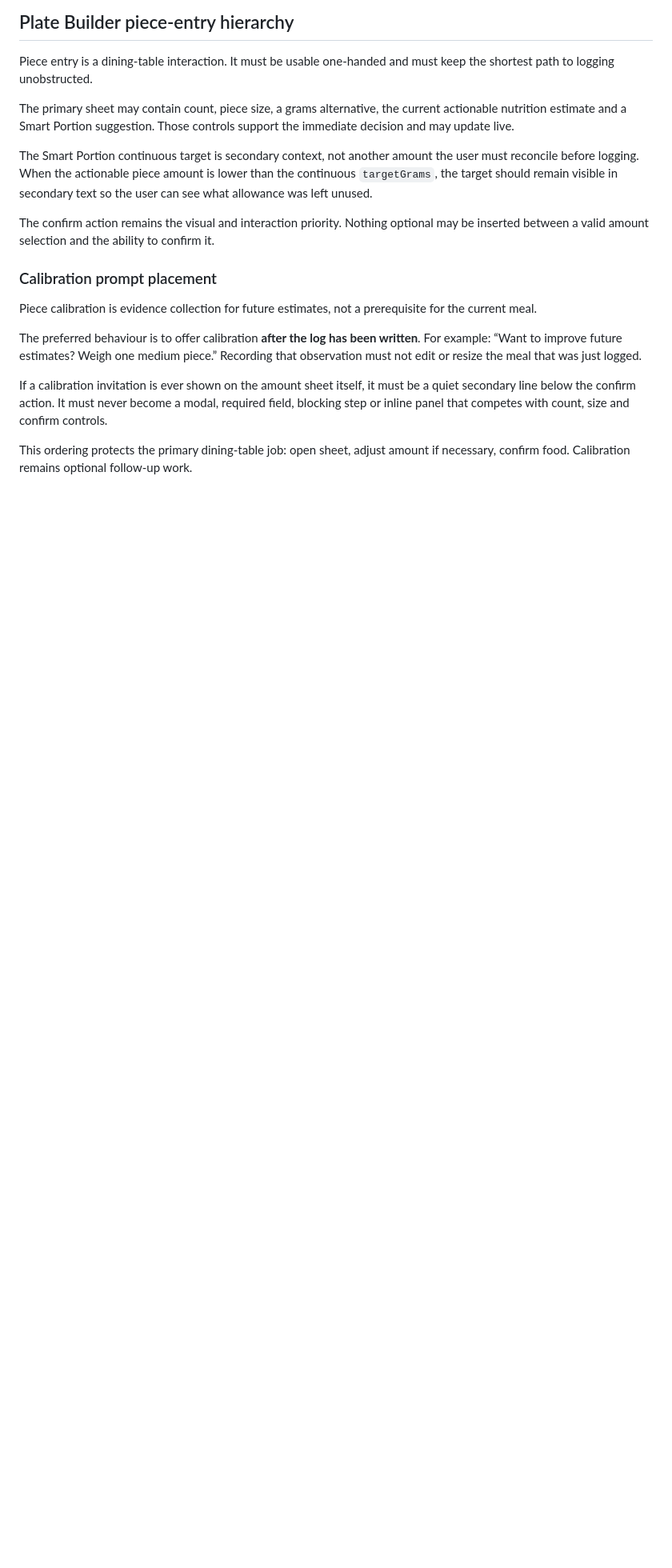
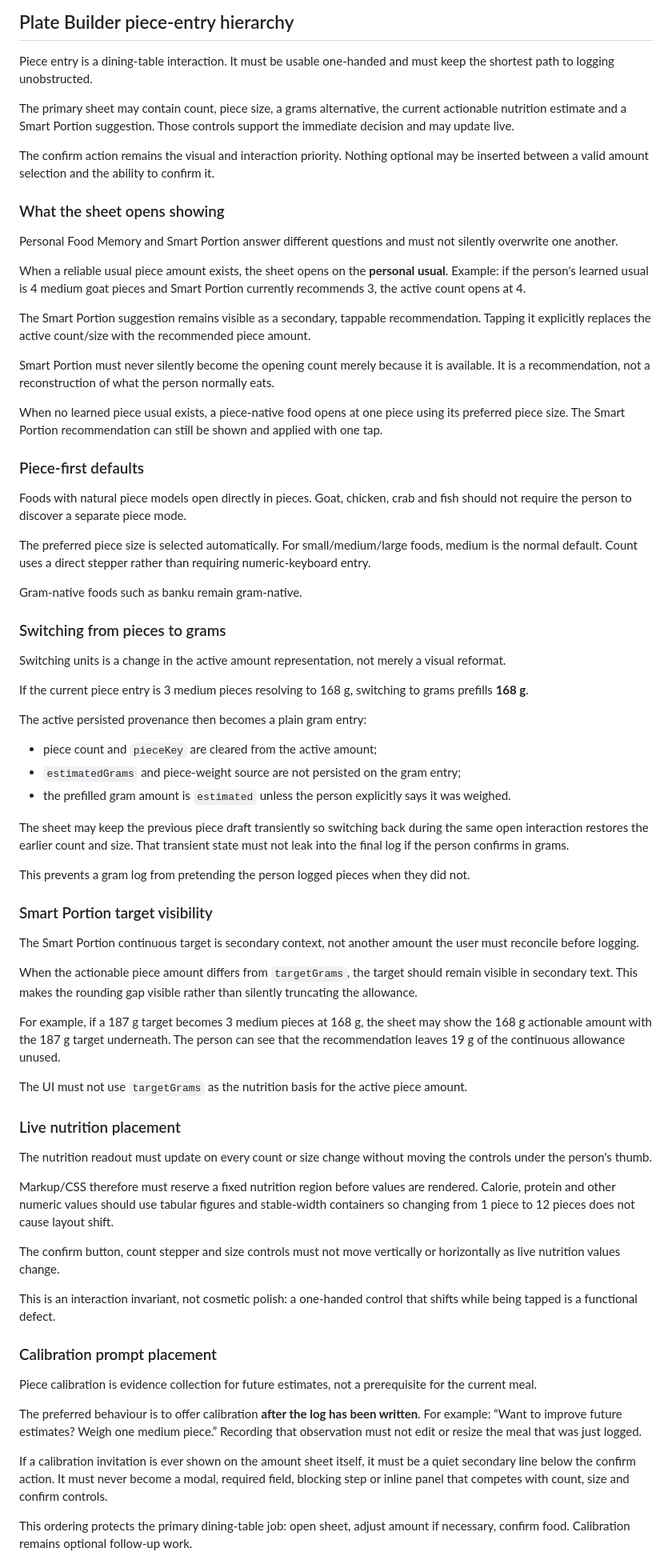
Before and after one commit to okello12/okello-food, a Markdown page: INTERACTION_ARCHITECTURE.md, the part around the change. Shown at 80% size. Drawn GitHub-style; blank space fills up the shorter version.

Commit message:
Freeze piece-sheet opening, unit switch and layout invariants

```diff
--- a/INTERACTION_ARCHITECTURE.md
+++ b/INTERACTION_ARCHITECTURE.md
@@ -74,9 +74,63 @@ Piece entry is a dining-table interaction. It must be usable one-handed and must
 
 The primary sheet may contain count, piece size, a grams alternative, the current actionable nutrition estimate and a Smart Portion suggestion. Those controls support the immediate decision and may update live.
 
-The Smart Portion continuous target is secondary context, not another amount the user must reconcile before logging. When the actionable piece amount is lower than the continuous `targetGrams`, the target should remain visible in secondary text so the user can see what allowance was left unused.
+The confirm action remains the visual and interaction priority. Nothing optional may be inserted between a valid amount selection and the ability to confirm it.
 
-The confirm action remains the visual and interaction priority. Nothing optional may be inserted between a valid amount selection and the ability to confirm it.
+### What the sheet opens showing
+
+Personal Food Memory and Smart Portion answer different questions and must not silently overwrite one another.
+
+When a reliable usual piece amount exists, the sheet opens on the **personal usual**. Example: if the person's learned usual is 4 medium goat pieces and Smart Portion currently recommends 3, the active count opens at 4.
+
+The Smart Portion suggestion remains visible as a secondary, tappable recommendation. Tapping it explicitly replaces the active count/size with the recommended piece amount.
+
+Smart Portion must never silently become the opening count merely because it is available. It is a recommendation, not a reconstruction of what the person normally eats.
+
+When no learned piece usual exists, a piece-native food opens at one piece using its preferred piece size. The Smart Portion recommendation can still be shown and applied with one tap.
+
+### Piece-first defaults
+
+Foods with natural piece models open directly in pieces. Goat, chicken, crab and fish should not require the person to discover a separate piece mode.
+
+The preferred piece size is selected automatically. For small/medium/large foods, medium is the normal default. Count uses a direct stepper rather than requiring numeric-keyboard entry.
+
+Gram-native foods such as banku remain gram-native.
+
+### Switching from pieces to grams
+
+Switching units is a change in the active amount representation, not merely a visual reformat.
+
+If the current piece entry is 3 medium pieces resolving to 168 g, switching to grams prefills **168 g**.
+
+The active persisted provenance then becomes a plain gram entry:
+
+- piece count and `pieceKey` are cleared from the active amount;
+- `estimatedGrams` and piece-weight source are not persisted on the gram entry;
+- the prefilled gram amount is `estimated` unless the person explicitly says it was weighed.
+
+The sheet may keep the previous piece draft transiently so switching back during the same open interaction restores the earlier count and size. That transient state must not leak into the final log if the person confirms in grams.
+
+This prevents a gram log from pretending the person logged pieces when they did not.
+
+### Smart Portion target visibility
+
+The Smart Portion continuous target is secondary context, not another amount the user must reconcile before logging.
+
+When the actionable piece amount differs from `targetGrams`, the target should remain visible in secondary text. This makes the rounding gap visible rather than silently truncating the allowance.
+
+For example, if a 187 g target becomes 3 medium pieces at 168 g, the sheet may show the 168 g actionable amount with the 187 g target underneath. The person can see that the recommendation leaves 19 g of the continuous allowance unused.
+
+The UI must not use `targetGrams` as the nutrition basis for the active piece amount.
+
+### Live nutrition placement
+
+The nutrition readout must update on every count or size change without moving the controls under the person's thumb.
+
+Markup/CSS therefore must reserve a fixed nutrition region before values are rendered. Calorie, protein and other numeric values should use tabular figures and stable-width containers so changing from 1 piece to 12 pieces does not cause layout shift.
+
+The confirm button, count stepper and size controls must not move vertically or horizontally as live nutrition values change.
+
+This is an interaction invariant, not cosmetic polish: a one-handed control that shifts while being tapped is a functional defect.
 
 ### Calibration prompt placement
 
```
